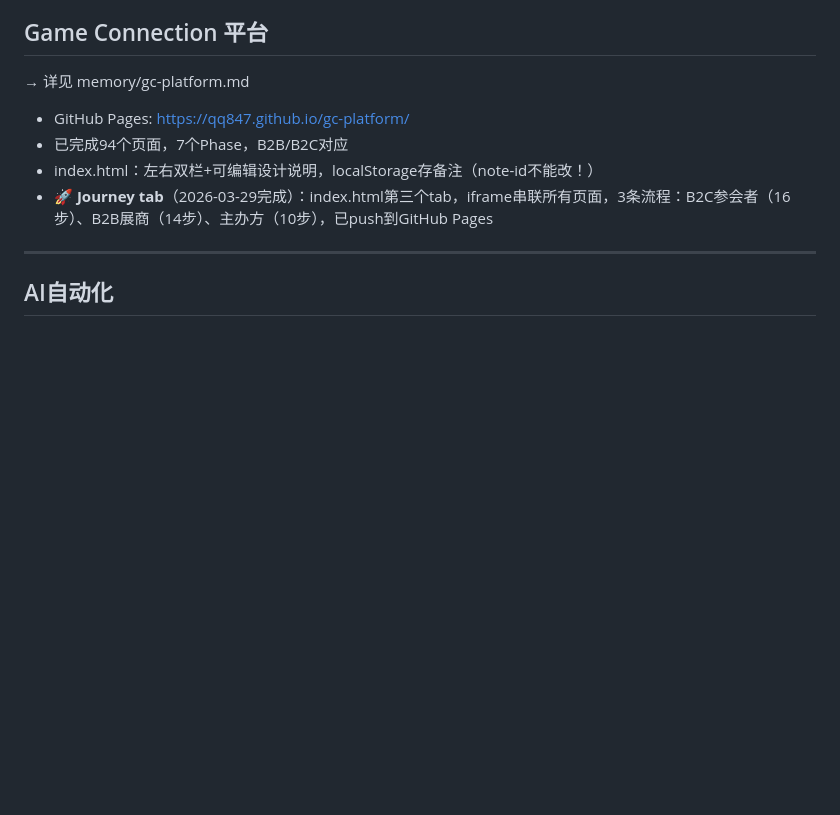
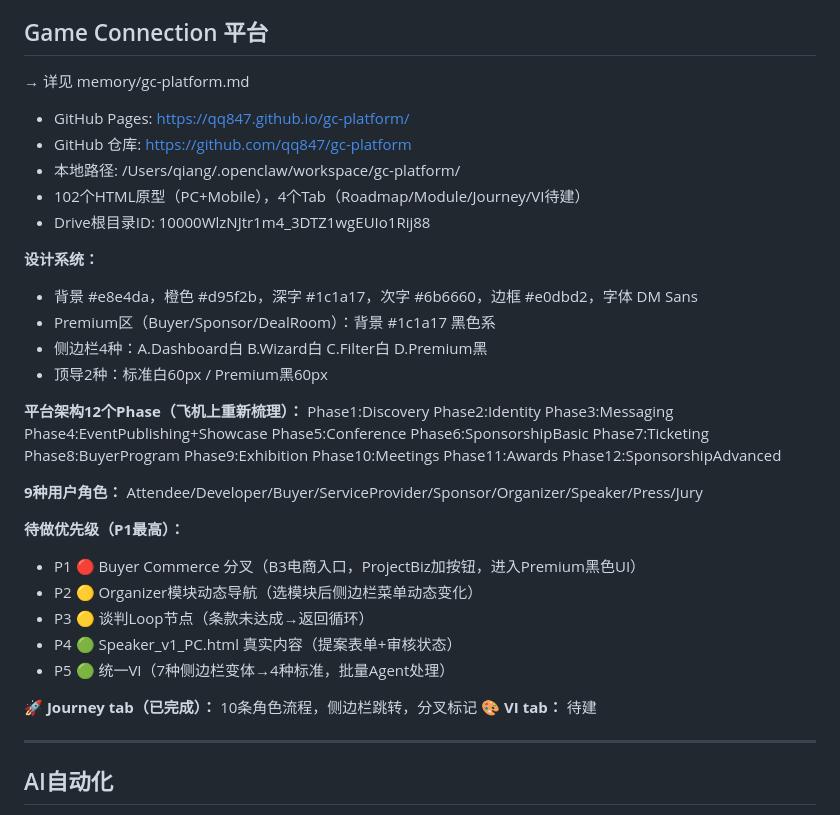
Before and after one commit to qq847/gc-platform, a Markdown page: MEMORY.md, the part around the change. Drawn GitHub-style; blank space fills up the shorter version.

Commit message:
memory: 2026-03-29 daily log — Journey/VI/BP/Commerce/Discovery updates

```diff
--- a/MEMORY.md
+++ b/MEMORY.md
@@ -70,9 +70,33 @@
 → 详见 memory/gc-platform.md
 
 - GitHub Pages: https://qq847.github.io/gc-platform/
-- 已完成94个页面，7个Phase，B2B/B2C对应
-- index.html：左右双栏+可编辑设计说明，localStorage存备注（note-id不能改！）
-- **🚀 Journey tab**（2026-03-29完成）：index.html第三个tab，iframe串联所有页面，3条流程：B2C参会者（16步）、B2B展商（14步）、主办方（10步），已push到GitHub Pages
+- GitHub 仓库: https://github.com/qq847/gc-platform
+- 本地路径: /Users/qiang/.openclaw/workspace/gc-platform/
+- 102个HTML原型（PC+Mobile），4个Tab（Roadmap/Module/Journey/VI待建）
+- Drive根目录ID: 10000WlzNJtr1m4_3DTZ1wgEUIo1Rij88
+
+**设计系统：**
+- 背景 #e8e4da，橙色 #d95f2b，深字 #1c1a17，次字 #6b6660，边框 #e0dbd2，字体 DM Sans
+- Premium区（Buyer/Sponsor/DealRoom）：背景 #1c1a17 黑色系
+- 侧边栏4种：A.Dashboard白 B.Wizard白 C.Filter白 D.Premium黑
+- 顶导2种：标准白60px / Premium黑60px
+
+**平台架构12个Phase（飞机上重新梳理）：**
+Phase1:Discovery Phase2:Identity Phase3:Messaging Phase4:EventPublishing+Showcase
+Phase5:Conference Phase6:SponsorshipBasic Phase7:Ticketing Phase8:BuyerProgram
+Phase9:Exhibition Phase10:Meetings Phase11:Awards Phase12:SponsorshipAdvanced
+
+**9种用户角色：** Attendee/Developer/Buyer/ServiceProvider/Sponsor/Organizer/Speaker/Press/Jury
+
+**待做优先级（P1最高）：**
+- P1 🔴 Buyer Commerce 分叉（B3电商入口，ProjectBiz加按钮，进入Premium黑色UI）
+- P2 🟡 Organizer模块动态导航（选模块后侧边栏菜单动态变化）
+- P3 🟡 谈判Loop节点（条款未达成→返回循环）
+- P4 🟢 Speaker_v1_PC.html 真实内容（提案表单+审核状态）
+- P5 🟢 统一VI（7种侧边栏变体→4种标准，批量Agent处理）
+
+**🚀 Journey tab（已完成）：** 10条角色流程，侧边栏跳转，分叉标记
+**🎨 VI tab：** 待建
 
 ---
 
```
Also changed, not shown: memory/2026-03-29.md (added, +50 -0 lines).
